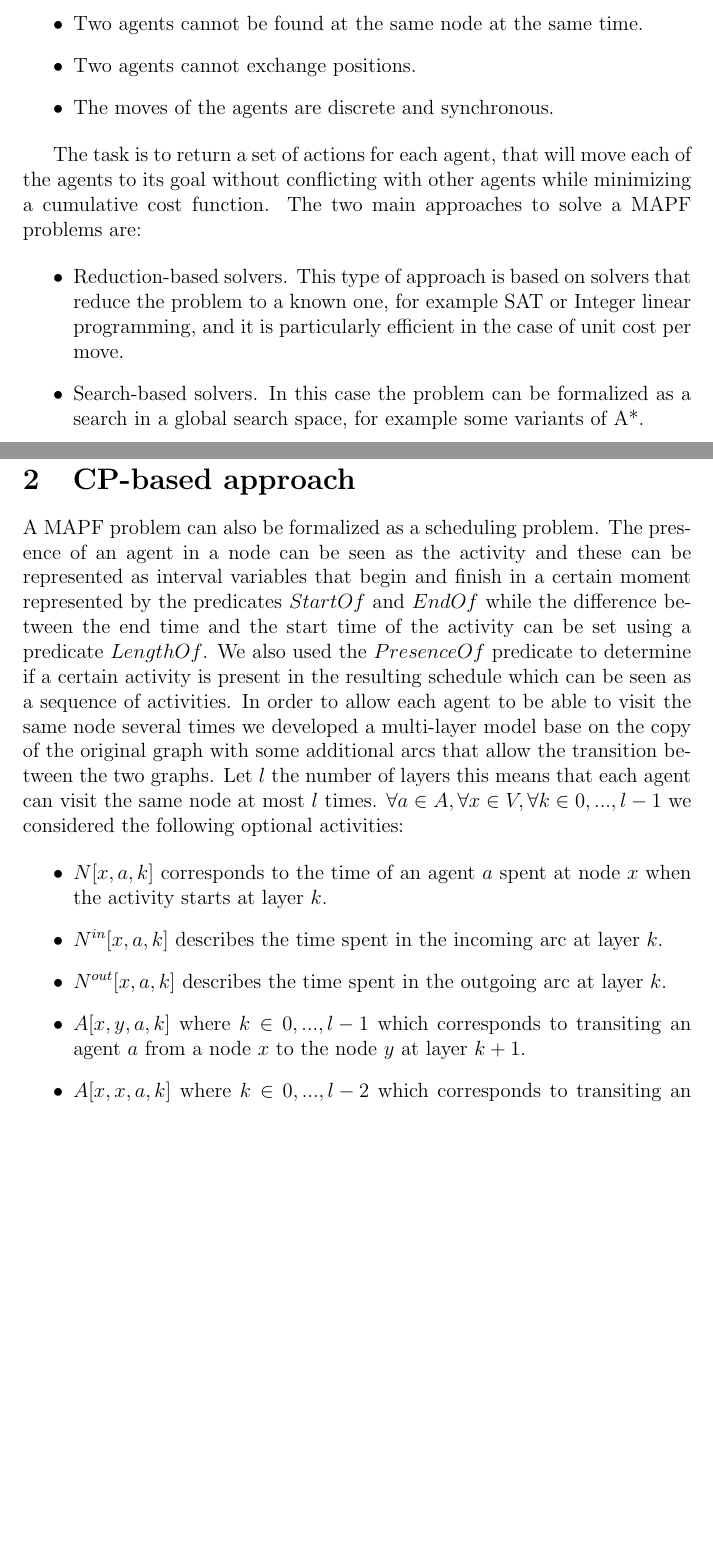
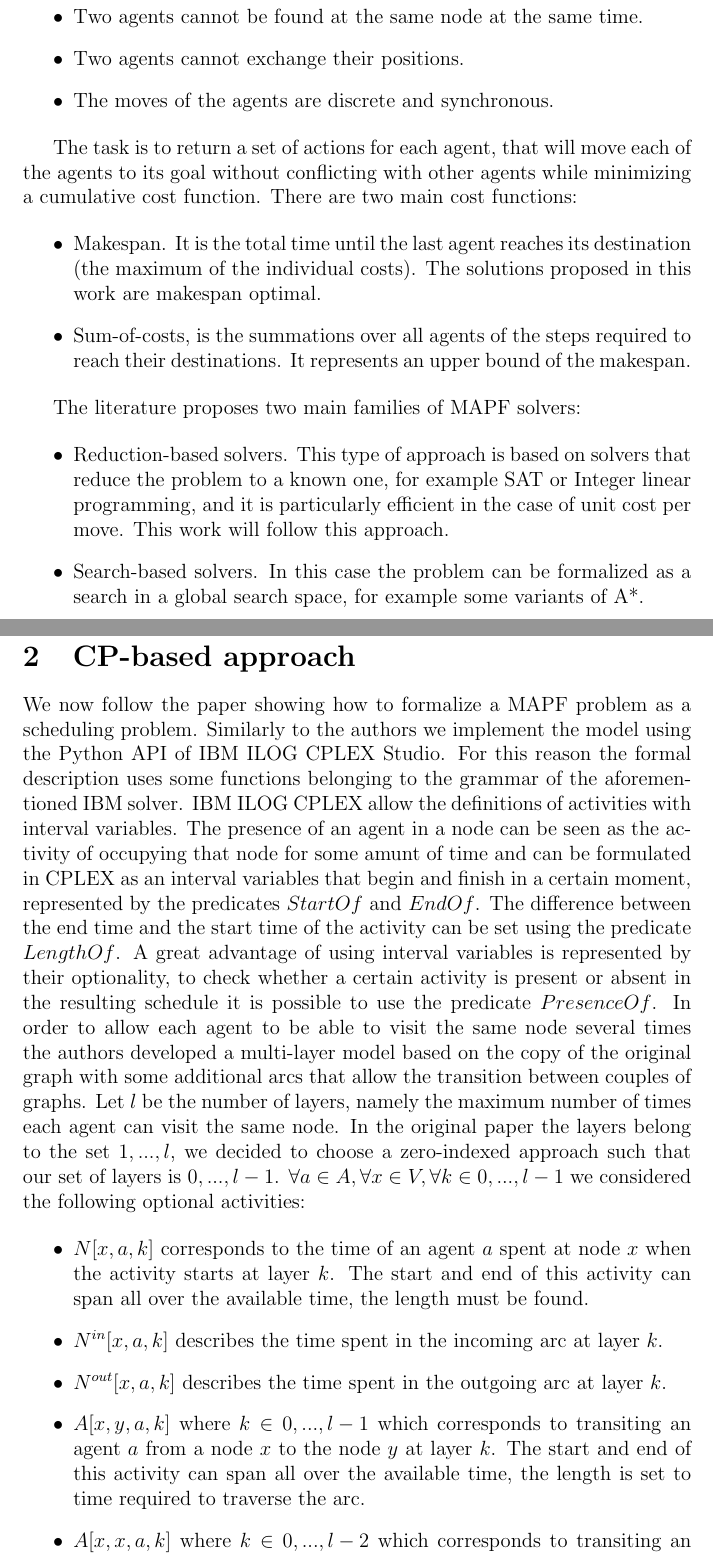
Before and after one commit to alomb/CombinatorialOptimizationProject, a LaTeX paper (report/report.tex): two parts of pages 2 and 4 of 5, joined at a grey line, cut so that both start at the same text, the shorter picture padded with empty space. Compiled offline with pdfLaTeX.

Commit message:
Some changes on report.

```diff
--- a/report/report.tex
+++ b/report/report.tex
@@ -27,16 +27,27 @@ The main assumptions are:
 
 \begin{itemize}
 \item Two agents cannot be found at the same node at the same time.
-\item Two agents cannot exchange positions.
+\item Two agents cannot exchange their positions.
 \item The moves of the agents are discrete and synchronous.
 \end{itemize}
 
 The task is to return a set of actions for each agent, that will move each of the agents to its goal without conflicting with other agents while minimizing a cumulative cost function.
-The two main approaches to solve a MAPF problems are:
+There are two main cost functions:
+
+\begin{itemize}
+\item Makespan.
+It is the total time until the last agent reaches its destination (the maximum of the individual costs).
+The solutions proposed in this work are makespan optimal.
+\item Sum-of-costs, is the summations over all agents of the steps required to reach their destinations.
+It represents an upper bound of the makespan.
+\end{itemize}
+
+The literature proposes two main families of MAPF solvers:
 
 \begin{itemize}
 \item Reduction-based solvers.
 This type of approach is based on solvers that reduce the problem to a known one, for example SAT or Integer linear programming, and it is particularly efficient in the case of unit cost per move.
+This work will follow this approach.
 \item Search-based solvers.
 In this case the problem can be formalized as a search in a global search space, for example some variants of A*.
 \end{itemize}
@@ -99,18 +110,22 @@ The correct movements inside the graph are guided by the costraints~\ref{eq:1.5}
 
 \section{CP-based approach}\label{sec:cp-based-approach}
 
-A MAPF problem can also be formalized as a scheduling problem.
-The presence of an agent in a node can be seen as the activity and these can be represented as interval variables that begin and finish in a certain moment represented by the predicates $StartOf$ and $EndOf$ while the difference between the end time and the start time of the activity can be set using a predicate $LengthOf$.
-We also used the $PresenceOf$ predicate to determine if a certain activity is present in the resulting schedule which can be seen as a sequence of activities.
-In order to allow each agent to be able to visit the same node several times we developed a multi-layer model  base on the copy of the original graph with some additional arcs that allow the transition between the two graphs.
-Let $l$ the number of layers this means that each agent can visit the same node at most $l$ times.
+We now follow the paper showing how to formalize a MAPF problem as a scheduling problem.
+Similarly to the authors we implement the model using the Python API of IBM ILOG CPLEX Studio.
+For this reason the formal description uses some functions belonging to the grammar of the aforementioned IBM solver.
+IBM ILOG CPLEX allow the definitions of activities with interval variables.
+The presence of an agent in a node can be seen as the activity of occupying that node for some amunt of time and can be formulated in CPLEX as an interval variables that begin and finish in a certain moment, represented by the predicates $StartOf$ and $EndOf$.
+The difference between the end time and the start time of the activity can be set using the predicate $LengthOf$.
+A great advantage of using interval variables is represented by their optionality, to check whether a certain activity is present or absent in the resulting schedule it is possible to use the predicate $PresenceOf$.
+In order to allow each agent to be able to visit the same node several times the authors developed a multi-layer model based on the copy of the original graph with some additional arcs that allow the transition between couples of graphs.
+Let $l$ be the number of layers, namely the maximum number of times each agent can visit the same node. In the original paper the layers belong to the set ${1,...,l}$, we decided to choose a zero-indexed approach such that our set of layers is ${0,...,l-1}$.
 $\forall a \in A, \forall x \in V, \forall k \in {0,...,l-1}$ we considered the following optional activities:
 
 \begin{itemize}
-\item $N[x,a,k]$ corresponds to the time of an agent $a$ spent at node $x$ when the activity starts at layer $k$.
+\item $N[x,a,k]$ corresponds to the time of an agent $a$ spent at node $x$ when the activity starts at layer $k$. The start and end of this activity can span all over the available time, the length must be found.
 \item $N^{in}[x,a,k]$ describes the time spent in the incoming arc at layer $k$.
 \item $N^{out}[x,a,k]$ describes the time spent in the outgoing arc at layer $k$.
-\item $A[x,y,a,k]$ where $k \in {0,...,l-1}$ which corresponds to transiting an agent $a$ from a node $x$ to the node $y$ at layer $k+1$.
-\item $A[x,x,a,k]$ where $k \in {0,...,l-2}$ which corresponds to transiting an agent $a$ from a node $x$ to the node $x$ at layer $k+1$.
+\item $A[x,y,a,k]$ where $k \in {0,...,l-1}$ which corresponds to transiting an agent $a$ from a node $x$ to the node $y$ at layer $k$. The start and end of this activity can span all over the available time, the length is set to time required to traverse the arc.
+\item $A[x,x,a,k]$ where $k \in {0,...,l-2}$ which corresponds to transiting an agent $a$ from a node $x$ to the node $x$ at layer $k$. The start and end of this activity can span all over the available time, the length is set to zero because arcs between layers are not real.
 \end{itemize}
 
```
Also changed, not shown: report/report.tex (18 more changed lines).
